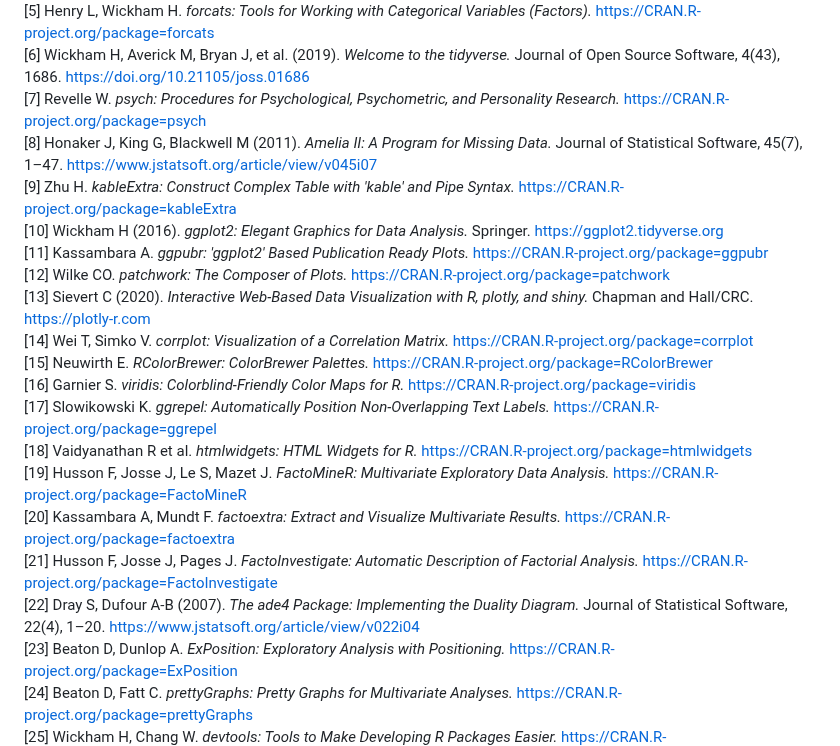
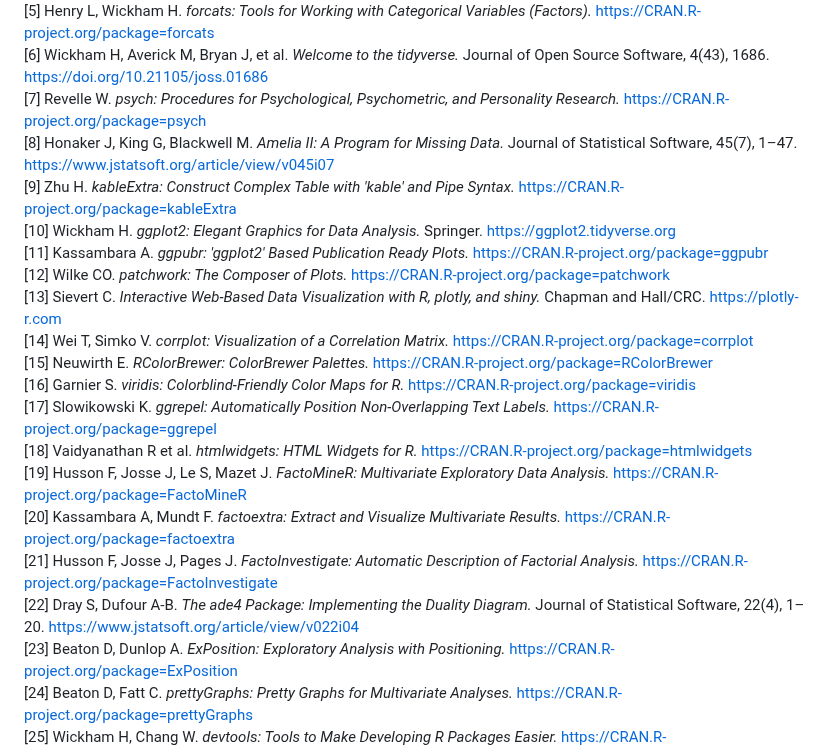
Before and after one commit to MariaAnaGonzalez/MCA.Violence.Colombia, a Markdown page: code/README.md, the part around one of its changes. GitHub-like rendering; folded sections open.

```diff
--- a/code/README.md
+++ b/code/README.md
@@ -139,12 +113,12 @@ For each year, the following steps were performed:
 [5] Henry L, Wickham H. *forcats: Tools for Working with Categorical Variables (Factors).* https://CRAN.R-project.org/package=forcats
-[6] Wickham H, Averick M, Bryan J, et al. (2019). *Welcome to the tidyverse.* Journal of Open Source Software, 4(43), 1686. https://doi.org/10.21105/joss.01686
+[6] Wickham H, Averick M, Bryan J, et al. *Welcome to the tidyverse.* Journal of Open Source Software, 4(43), 1686. https://doi.org/10.21105/joss.01686
 [7] Revelle W. *psych: Procedures for Psychological, Psychometric, and Personality Research.* https://CRAN.R-project.org/package=psych
-[8] Honaker J, King G, Blackwell M (2011). *Amelia II: A Program for Missing Data.* Journal of Statistical Software, 45(7), 1–47. https://www.jstatsoft.org/article/view/v045i07
+[8] Honaker J, King G, Blackwell M. *Amelia II: A Program for Missing Data.* Journal of Statistical Software, 45(7), 1–47. https://www.jstatsoft.org/article/view/v045i07
 [9] Zhu H. *kableExtra: Construct Complex Table with 'kable' and Pipe Syntax.* https://CRAN.R-project.org/package=kableExtra
-[10] Wickham H (2016). *ggplot2: Elegant Graphics for Data Analysis.* Springer. https://ggplot2.tidyverse.org
+[10] Wickham H. *ggplot2: Elegant Graphics for Data Analysis.* Springer. https://ggplot2.tidyverse.org
 [11] Kassambara A. *ggpubr: 'ggplot2' Based Publication Ready Plots.* https://CRAN.R-project.org/package=ggpubr
 [12] Wilke CO. *patchwork: The Composer of Plots.* https://CRAN.R-project.org/package=patchwork
-[13] Sievert C (2020). *Interactive Web-Based Data Visualization with R, plotly, and shiny.* Chapman and Hall/CRC. https://plotly-r.com
+[13] Sievert C. *Interactive Web-Based Data Visualization with R, plotly, and shiny.* Chapman and Hall/CRC. https://plotly-r.com
 [14] Wei T, Simko V. *corrplot: Visualization of a Correlation Matrix.* https://CRAN.R-project.org/package=corrplot
 [15] Neuwirth E. *RColorBrewer: ColorBrewer Palettes.* https://CRAN.R-project.org/package=RColorBrewer
 [16] Garnier S. *viridis: Colorblind-Friendly Color Maps for R.* https://CRAN.R-project.org/package=viridis
@@ -153,7 +127,7 @@ For each year, the following steps were performed:
 [19] Husson F, Josse J, Le S, Mazet J. *FactoMineR: Multivariate Exploratory Data Analysis.* https://CRAN.R-project.org/package=FactoMineR
 [20] Kassambara A, Mundt F. *factoextra: Extract and Visualize Multivariate Results.* https://CRAN.R-project.org/package=factoextra
 [21] Husson F, Josse J, Pages J. *FactoInvestigate: Automatic Description of Factorial Analysis.* https://CRAN.R-project.org/package=FactoInvestigate
-[22] Dray S, Dufour A-B (2007). *The ade4 Package: Implementing the Duality Diagram.* Journal of Statistical Software, 22(4), 1–20. https://www.jstatsoft.org/article/view/v022i04
+[22] Dray S, Dufour A-B. *The ade4 Package: Implementing the Duality Diagram.* Journal of Statistical Software, 22(4), 1–20. https://www.jstatsoft.org/article/view/v022i04
 [23] Beaton D, Dunlop A. *ExPosition: Exploratory Analysis with Positioning.* https://CRAN.R-project.org/package=ExPosition
 [24] Beaton D, Fatt C. *prettyGraphs: Pretty Graphs for Multivariate Analyses.* https://CRAN.R-project.org/package=prettyGraphs
 [25] Wickham H, Chang W. *devtools: Tools to Make Developing R Packages Easier.* https://CRAN.R-project.org/package=devtools
```
Also changed, not shown: other parts of code/README.md (+76 -100 lines).
